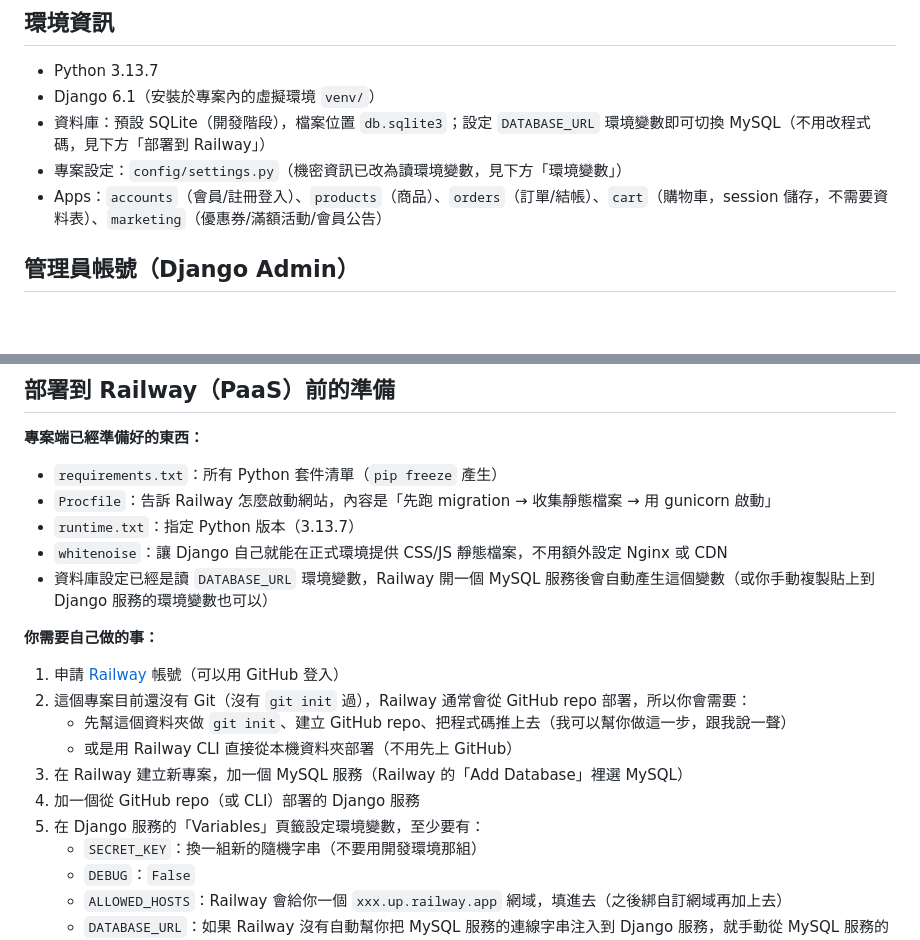
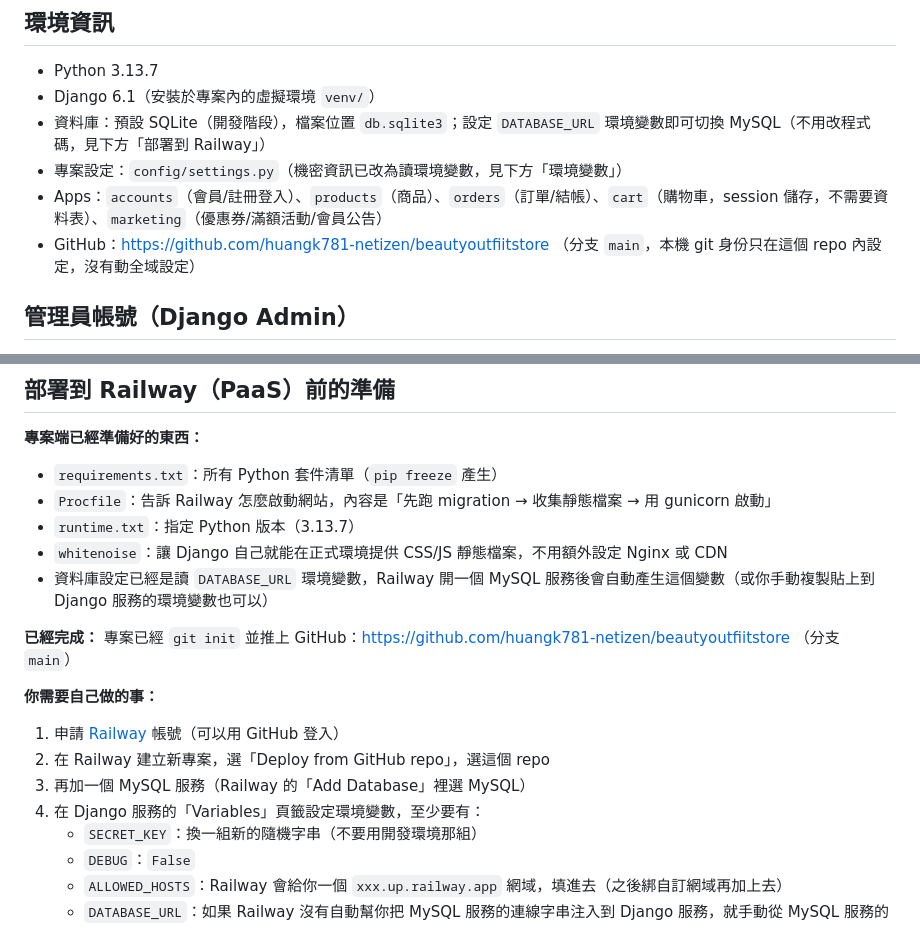
Before and after one commit to huangk781-netizen/beautyoutfiitstore, a Markdown page: SETUP.md, 2 parts joined by grey strips. GitHub-like rendering; blank space fills up the shorter version.

Commit message:
docs: 更新 SETUP.md 記錄 GitHub repo 資訊

```diff
--- a/SETUP.md
+++ b/SETUP.md
@@ -6,6 +6,7 @@
 - 資料庫：預設 SQLite（開發階段），檔案位置 `db.sqlite3`；設定 `DATABASE_URL` 環境變數即可切換 MySQL（不用改程式碼，見下方「部署到 Railway」）
 - 專案設定：`config/settings.py`（機密資訊已改為讀環境變數，見下方「環境變數」）
 - Apps：`accounts`（會員/註冊登入）、`products`（商品）、`orders`（訂單/結帳）、`cart`（購物車，session 儲存，不需要資料表）、`marketing`（優惠券/滿額活動/會員公告）
+- GitHub：https://github.com/huangk781-netizen/beautyoutfiitstore （分支 `main`，本機 git 身份只在這個 repo 內設定，沒有動全域設定）
 
 ## 管理員帳號（Django Admin）
 - 網址：http://127.0.0.1:8000/admin/
@@ -138,14 +139,13 @@ npm run watch:css
 - `whitenoise`：讓 Django 自己就能在正式環境提供 CSS/JS 靜態檔案，不用額外設定 Nginx 或 CDN
 - 資料庫設定已經是讀 `DATABASE_URL` 環境變數，Railway 開一個 MySQL 服務後會自動產生這個變數（或你手動複製貼上到 Django 服務的環境變數也可以）
 
+**已經完成：** 專案已經 `git init` 並推上 GitHub：https://github.com/huangk781-netizen/beautyoutfiitstore （分支 `main`）
+
 **你需要自己做的事：**
 1. 申請 [Railway](https://railway.app/) 帳號（可以用 GitHub 登入）
-2. 這個專案目前還沒有 Git（沒有 `git init` 過），Railway 通常會從 GitHub repo 部署，所以你會需要：
-   - 先幫這個資料夾做 `git init`、建立 GitHub repo、把程式碼推上去（我可以幫你做這一步，跟我說一聲）
-   - 或是用 Railway CLI 直接從本機資料夾部署（不用先上 GitHub）
-3. 在 Railway 建立新專案，加一個 MySQL 服務（Railway 的「Add Database」裡選 MySQL）
-4. 加一個從 GitHub repo（或 CLI）部署的 Django 服務
-5. 在 Django 服務的「Variables」頁籤設定環境變數，至少要有：
+2. 在 Railway 建立新專案，選「Deploy from GitHub repo」，選這個 repo
+3. 再加一個 MySQL 服務（Railway 的「Add Database」裡選 MySQL）
+4. 在 Django 服務的「Variables」頁籤設定環境變數，至少要有：
    - `SECRET_KEY`：換一組新的隨機字串（不要用開發環境那組）
    - `DEBUG`：`False`
    - `ALLOWED_HOSTS`：Railway 會給你一個 `xxx.up.railway.app` 網域，填進去（之後綁自訂網域再加上去）
```
